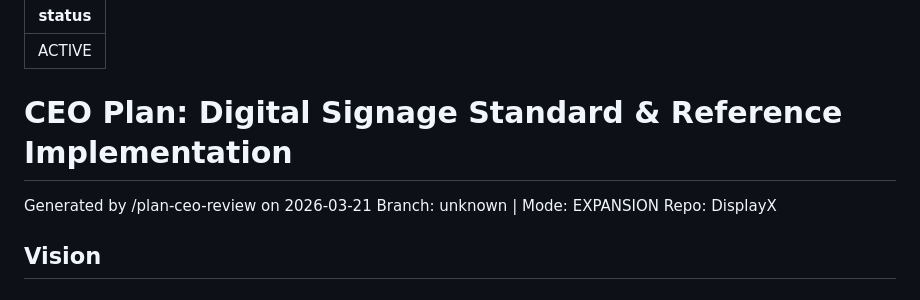
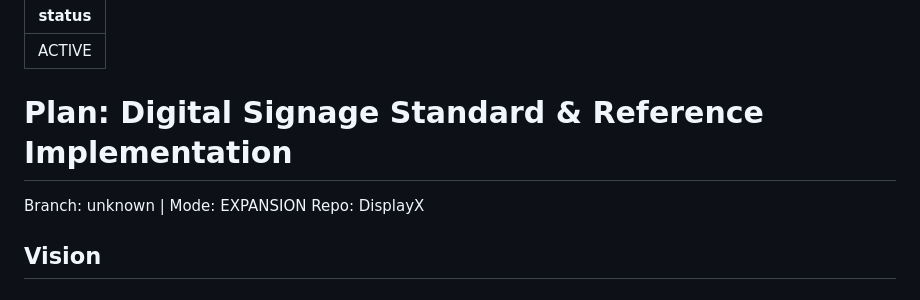
Before and after one commit to rupesh2k/DisplayX, a Markdown page: docs/designs/digital-signage-standard.md, the part around the change. Drawn GitHub-style.

Commit message:
Update title in digital signage standard document

```diff
--- a/docs/designs/digital-signage-standard.md
+++ b/docs/designs/digital-signage-standard.md
@@ -1,8 +1,7 @@
 ---
 status: ACTIVE
 ---
-# CEO Plan: Digital Signage Standard & Reference Implementation
-Generated by /plan-ceo-review on 2026-03-21
+# Plan: Digital Signage Standard & Reference Implementation
 Branch: unknown | Mode: EXPANSION
 Repo: DisplayX
 
```
